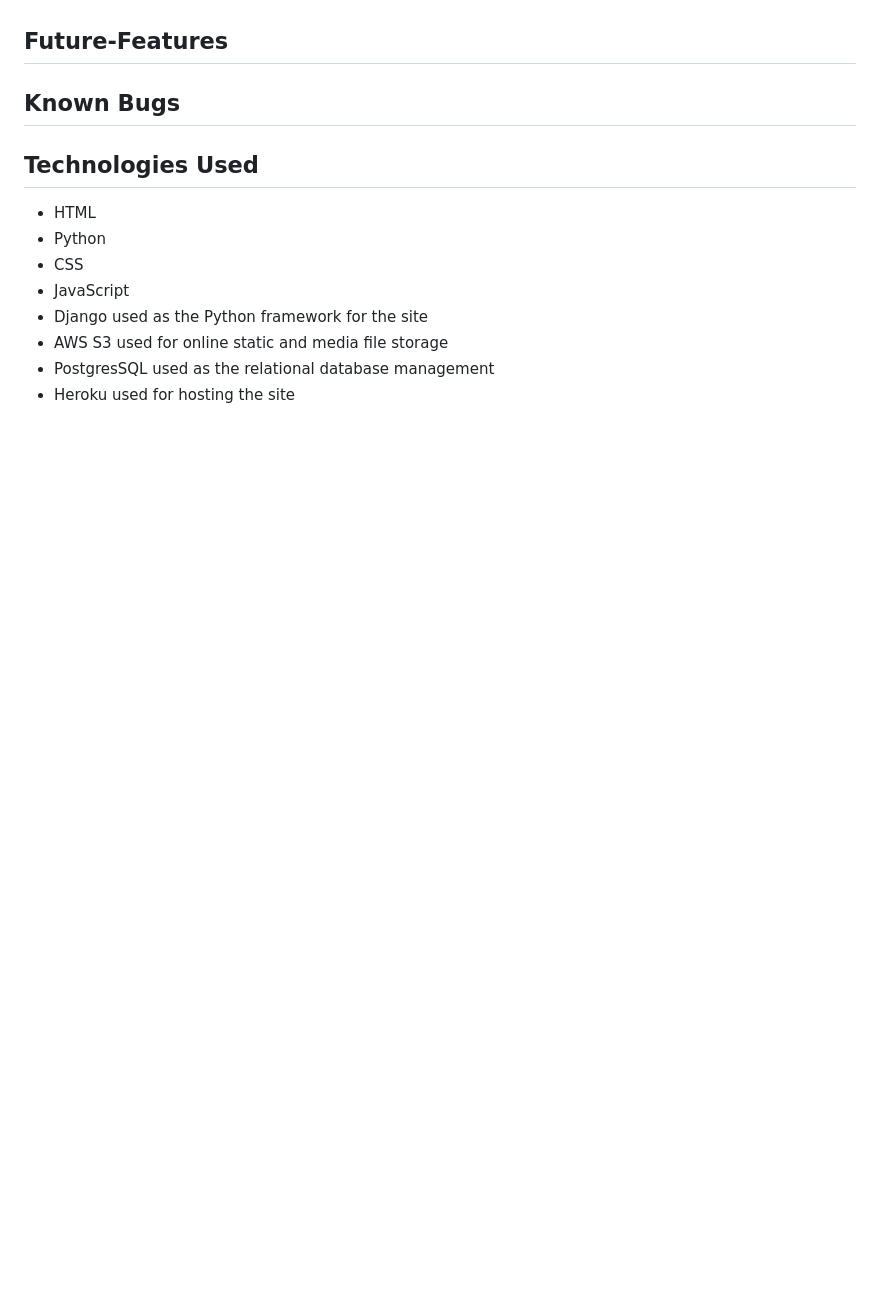
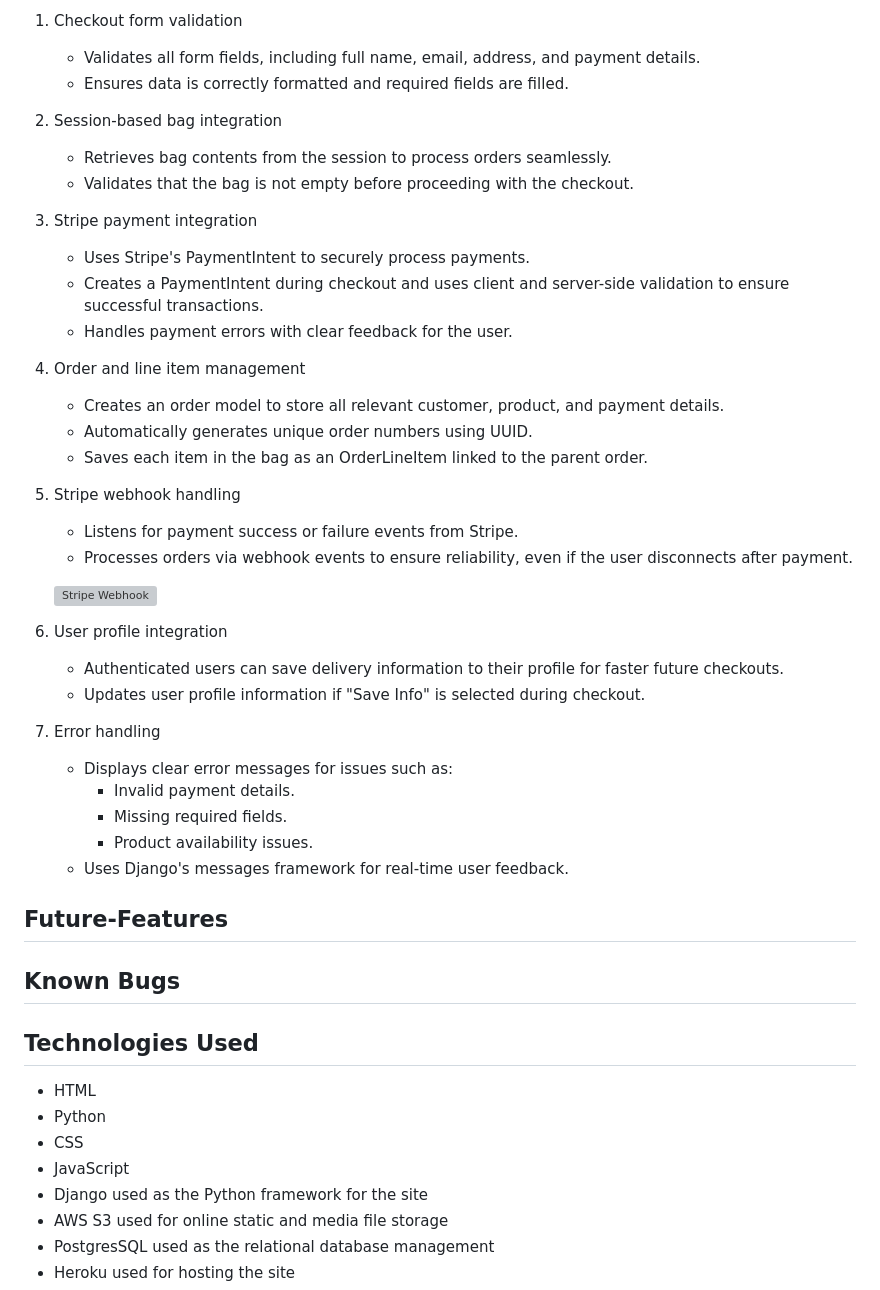
Before and after one commit to Priyanka-Dhanabal/Naveena_store_PP5, a Markdown page: README.md, the part around one of its changes. GitHub-like rendering; blank space fills up the shorter version; grey boxes are pictures that could not be loaded.

Commit message:
Added checkout page content

```diff
--- a/README.md
+++ b/README.md
@@ -334,3 +393,37 @@ The Boutique Ado project did not include a review system, which limited customer
+1. Checkout form validation
+   - Validates all form fields, including full name, email, address, and payment details.
+   - Ensures data is correctly formatted and required fields are filled.
+
+2. Session-based bag integration
+   - Retrieves bag contents from the session to process orders seamlessly.
+   - Validates that the bag is not empty before proceeding with the checkout.
+
+3. Stripe payment integration
+   - Uses Stripe's PaymentIntent to securely process payments.
+   - Creates a PaymentIntent during checkout and uses client and server-side validation to ensure successful transactions.
+   - Handles payment errors with clear feedback for the user.
+
+4. Order and line item management
+   - Creates an order model to store all relevant customer, product, and payment details.
+   - Automatically generates unique order numbers using UUID.
+   - Saves each item in the bag as an OrderLineItem linked to the parent order.
+
+5. Stripe webhook handling
+   - Listens for payment success or failure events from Stripe.
+   - Processes orders via webhook events to ensure reliability, even if the user disconnects after payment.
+
+    ![Stripe Webhook]()
+
+6. User profile integration
+   - Authenticated users can save delivery information to their profile for faster future checkouts.
+   - Updates user profile information if "Save Info" is selected during checkout.
+
+7. Error handling
+   - Displays clear error messages for issues such as:
+     - Invalid payment details.
+     - Missing required fields.
+     - Product availability issues.
+   - Uses Django's messages framework for real-time user feedback.
 
 ## Future-Features
 
```
Also changed, not shown: other parts of README.md (+59 -0 lines).
